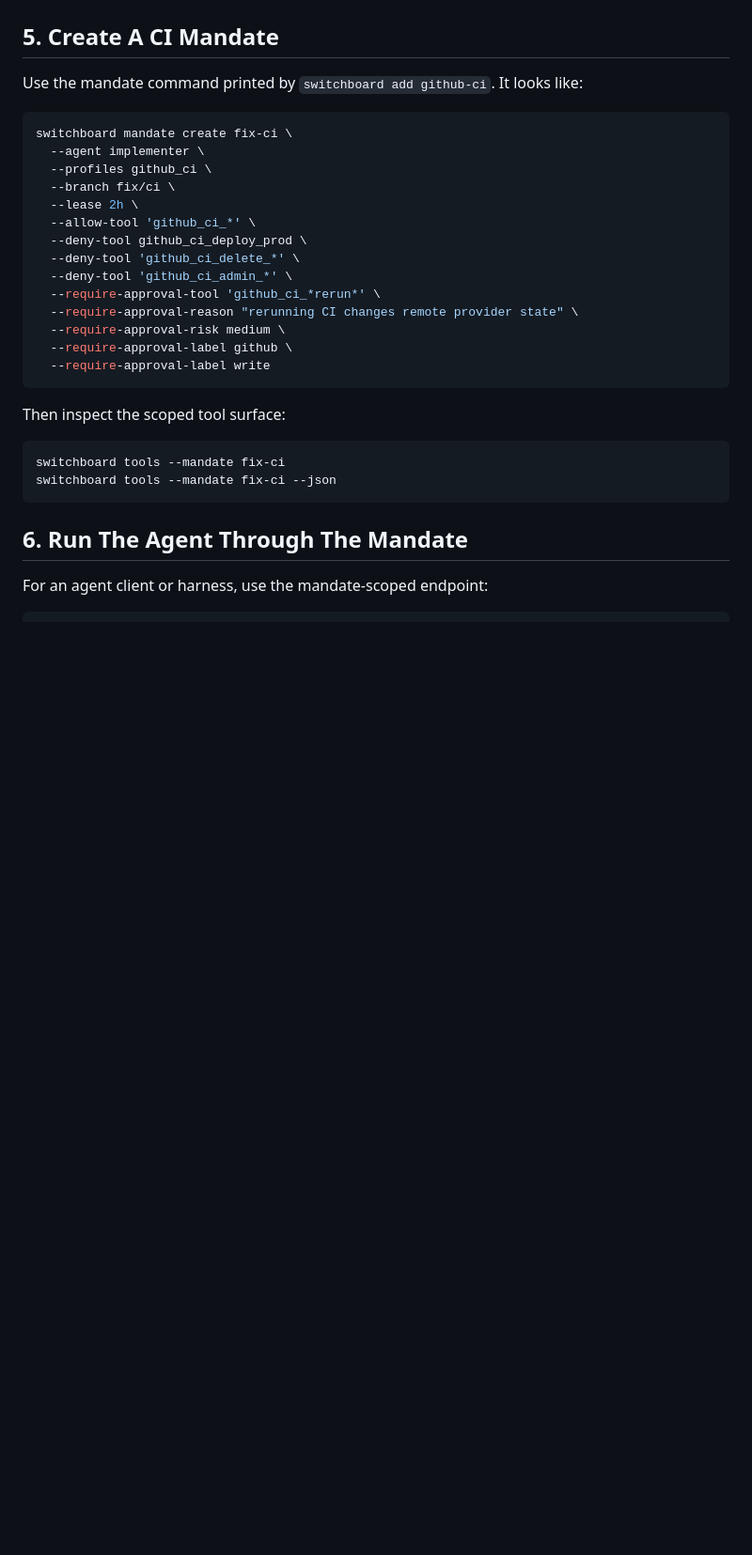
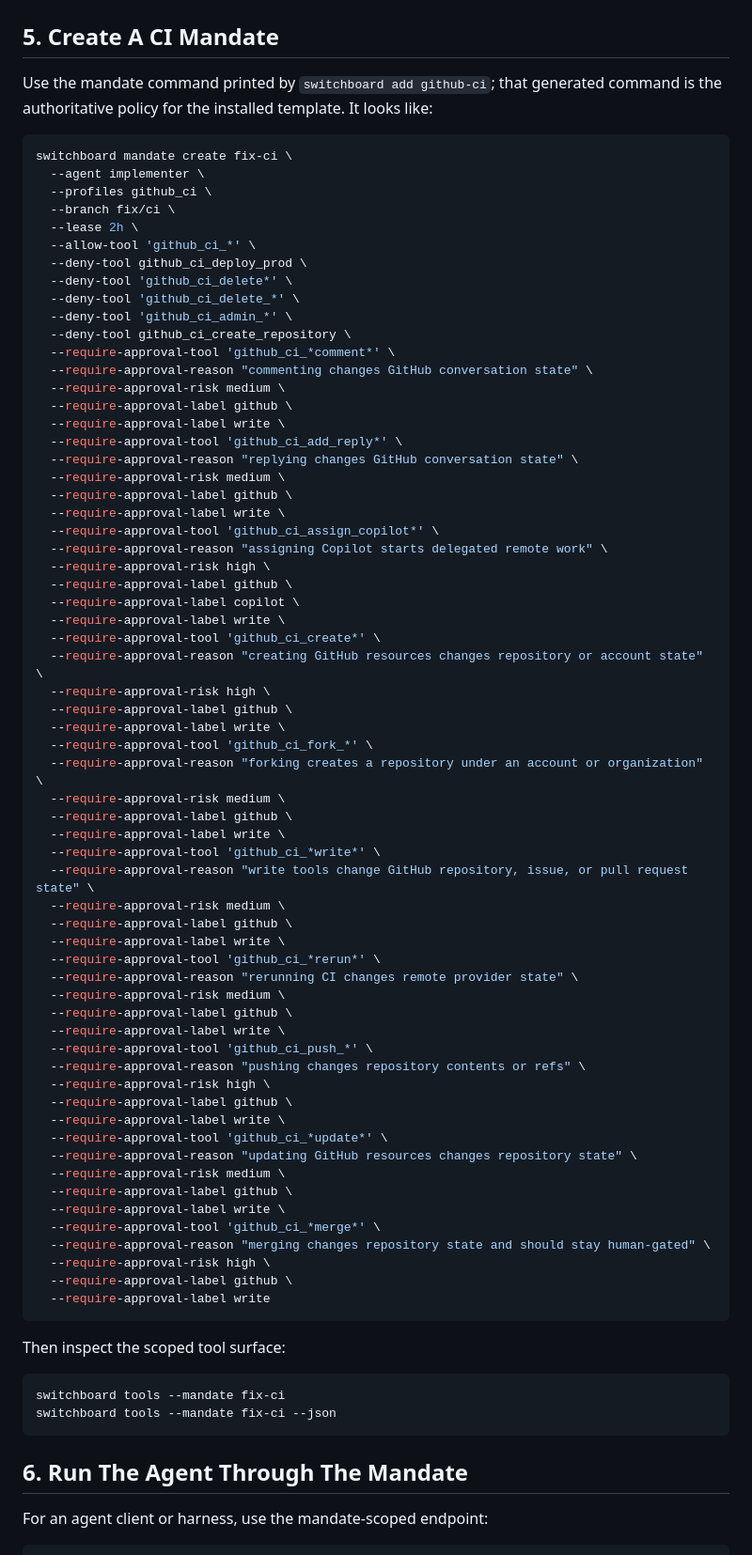
Before and after one commit to wkoverfield/switchboard, a Markdown page: docs/install/quickstart.md, the part around the change. Shown at 94% size. GitHub-like rendering; blank space fills up the shorter version.

Commit message:
Fix GitHub CI docs policy drift

````diff
--- a/docs/install/quickstart.md
+++ b/docs/install/quickstart.md
@@ -94,7 +94,8 @@ the local daemon and routes MCP traffic through it.
 
 ## 5. Create A CI Mandate
 
-Use the mandate command printed by `switchboard add github-ci`. It looks like:
+Use the mandate command printed by `switchboard add github-ci`; that generated
+command is the authoritative policy for the installed template. It looks like:
 
 ```bash
 switchboard mandate create fix-ci \
@@ -104,11 +105,59 @@ switchboard mandate create fix-ci \
   --lease 2h \
   --allow-tool 'github_ci_*' \
   --deny-tool github_ci_deploy_prod \
+  --deny-tool 'github_ci_delete*' \
   --deny-tool 'github_ci_delete_*' \
   --deny-tool 'github_ci_admin_*' \
+  --deny-tool github_ci_create_repository \
+  --require-approval-tool 'github_ci_*comment*' \
+  --require-approval-reason "commenting changes GitHub conversation state" \
+  --require-approval-risk medium \
+  --require-approval-label github \
+  --require-approval-label write \
+  --require-approval-tool 'github_ci_add_reply*' \
+  --require-approval-reason "replying changes GitHub conversation state" \
+  --require-approval-risk medium \
+  --require-approval-label github \
+  --require-approval-label write \
+  --require-approval-tool 'github_ci_assign_copilot*' \
+  --require-approval-reason "assigning Copilot starts delegated remote work" \
+  --require-approval-risk high \
+  --require-approval-label github \
+  --require-approval-label copilot \
+  --require-approval-label write \
+  --require-approval-tool 'github_ci_create*' \
+  --require-approval-reason "creating GitHub resources changes repository or account state" \
+  --require-approval-risk high \
+  --require-approval-label github \
+  --require-approval-label write \
+  --require-approval-tool 'github_ci_fork_*' \
+  --require-approval-reason "forking creates a repository under an account or organization" \
+  --require-approval-risk medium \
+  --require-approval-label github \
+  --require-approval-label write \
+  --require-approval-tool 'github_ci_*write*' \
+  --require-approval-reason "write tools change GitHub repository, issue, or pull request state" \
+  --require-approval-risk medium \
+  --require-approval-label github \
+  --require-approval-label write \
   --require-approval-tool 'github_ci_*rerun*' \
   --require-approval-reason "rerunning CI changes remote provider state" \
   --require-approval-risk medium \
+  --require-approval-label github \
+  --require-approval-label write \
+  --require-approval-tool 'github_ci_push_*' \
+  --require-approval-reason "pushing changes repository contents or refs" \
+  --require-approval-risk high \
+  --require-approval-label github \
+  --require-approval-label write \
+  --require-approval-tool 'github_ci_*update*' \
+  --require-approval-reason "updating GitHub resources changes repository state" \
+  --require-approval-risk medium \
+  --require-approval-label github \
+  --require-approval-label write \
+  --require-approval-tool 'github_ci_*merge*' \
+  --require-approval-reason "merging changes repository state and should stay human-gated" \
+  --require-approval-risk high \
   --require-approval-label github \
   --require-approval-label write
 ```
````
Also changed, not shown: docs/providers/safety-templates.md (+1 -1 lines).
